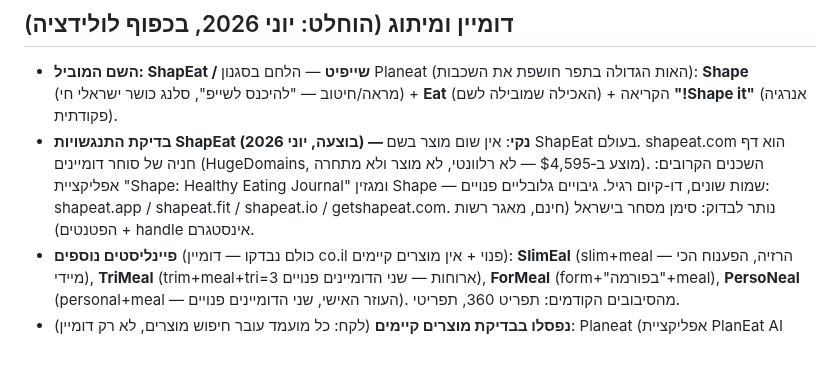
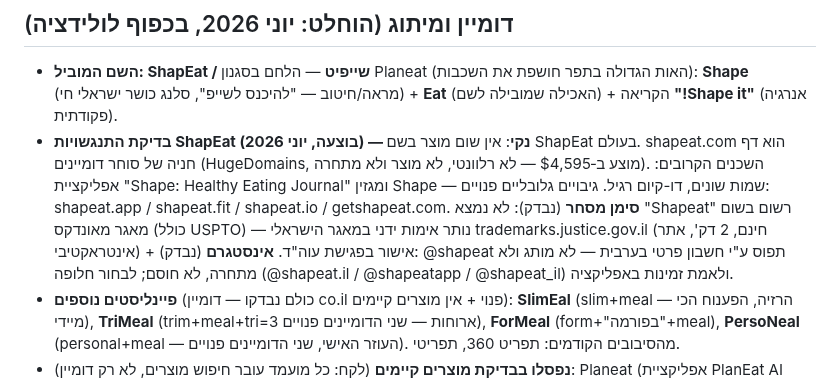
Before and after one commit to AiAlexMl/diet-app, a Markdown page: ROADMAP.md, the part around the change. Drawn GitHub-style; blank space fills up the shorter version.

Commit message:
ROADMAP: ShapEat checks - no trademark found in indexed DBs (IL manual check remains), @shapeat IG held by non-brand private account, alternatives listed

```diff
--- a/ROADMAP.md
+++ b/ROADMAP.md
@@ -139,7 +139,7 @@
 ## דומיין ומיתוג (הוחלט: יוני 2026, בכפוף לולידציה)
 
 - **השם המוביל: ShapEat / שייפיט** — הלחם בסגנון Planeat (האות הגדולה בתפר חושפת את השכבות): **Shape** (מראה/חיטוב — "להיכנס לשייפ", סלנג כושר ישראלי חי) + **Eat** (האכילה שמובילה לשם) + הקריאה **"!Shape it"** (אנרגיה פקודתית).
-- **בדיקת התנגשויות ShapEat (בוצעה, יוני 2026) — נקי**: אין שום מוצר בשם ShapEat בעולם. shapeat.com הוא דף חניה של סוחר דומיינים (HugeDomains, מוצע ב‑$4,595 — לא רלוונטי, לא מוצר ולא מתחרה). השכנים הקרובים: אפליקציית "Shape: Healthy Eating Journal" ומגזין Shape — שמות שונים, דו-קיום רגיל. גיבויים גלובליים פנויים: shapeat.app / shapeat.fit / shapeat.io / getshapeat.com. נותר לבדוק: סימן מסחר בישראל (חינם, מאגר רשות הפטנטים) + handle אינסטגרם.
+- **בדיקת התנגשויות ShapEat (בוצעה, יוני 2026) — נקי**: אין שום מוצר בשם ShapEat בעולם. shapeat.com הוא דף חניה של סוחר דומיינים (HugeDomains, מוצע ב‑$4,595 — לא רלוונטי, לא מוצר ולא מתחרה). השכנים הקרובים: אפליקציית "Shape: Healthy Eating Journal" ומגזין Shape — שמות שונים, דו-קיום רגיל. גיבויים גלובליים פנויים: shapeat.app / shapeat.fit / shapeat.io / getshapeat.com. **סימן מסחר** (נבדק): לא נמצא "Shapeat" רשום בשום מאגר מאונדקס (כולל USPTO) — נותר אימות ידני במאגר הישראלי trademarks.justice.gov.il (חינם, 2 דק', אתר אינטראקטיבי) + אישור בפגישת עוה"ד. **אינסטגרם** (נבדק): @shapeat תפוס ע"י חשבון פרטי בערבית — לא מותג ולא מתחרה, לא חוסם; לבחור חלופה (@shapeat.il / @shapeatapp / @shapeat_il) ולאמת זמינות באפליקציה.
 - **פיינליסטים נוספים** (כולם נבדקו — דומיין co.il פנוי + אין מוצרים קיימים): **SlimEal** (slim+meal — הרזיה, הפענוח הכי מיידי), **TriMeal** (trim+meal+tri=3 ארוחות — שני הדומיינים פנויים), **ForMeal** (form+"בפורמה"+meal), **PersoNeal** (personal+meal — העוזר האישי, שני הדומיינים פנויים). מהסיבובים הקודמים: תפריט 360, תפריטי.
 - **נפסלו בבדיקת מוצרים קיימים** (לקח: כל מועמד עובר חיפוש מוצרים, לא רק דומיין): Planeat (אפליקציית PlanEat AI פעילה — #1 ב‑Product Hunt, אותה קטגוריה), Forkast (forkast.app — תכנון ארוחות AI), MealMate (כמה אפליקציות פעילות), Daylicious, Nutriday, Satisfit, Kcalibur/Dayet/הצלחת/כפית (נפסלו ע"י אלכס — דרשו הסבר).
 - **מבחן 5 האנשים (השבוע)**: שולחים ל‑2–3 מאמנים + 2 חברים את ShapEat מול 1–2 פיינליסטים: מה השם משדר? איזו אפליקציה היית מוריד? עיקרון: שם שדורש הסבר — נפסל; בקטגוריה הזו שם חם מנצח קליני (Noom, Yazio).
```
